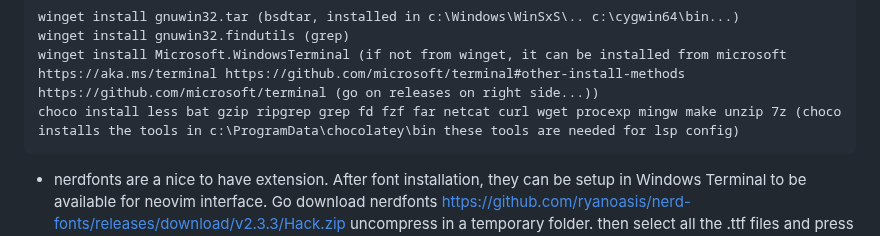
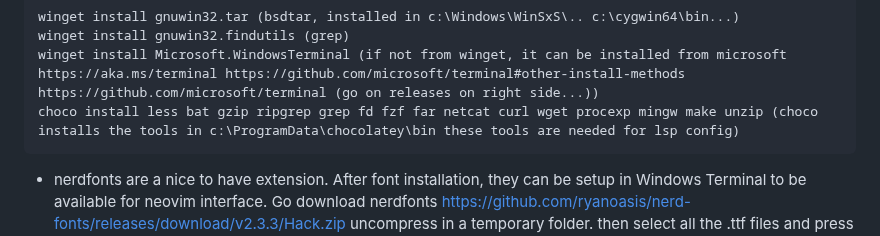
Before and after one commit to nvim-lua/kickstart.nvim, a Markdown page: README.md, the part around the change. Drawn GitHub-style.

````diff
--- a/README.md
+++ b/README.md
@@ -110,7 +110,7 @@ Actions to be executed from administrator user:
   winget install gnuwin32.tar (bsdtar, installed in c:\Windows\WinSxS\.. c:\cygwin64\bin...)
   winget install gnuwin32.findutils (grep)
   winget install Microsoft.WindowsTerminal (if not from winget, it can be installed from microsoft https://aka.ms/terminal https://github.com/microsoft/terminal#other-install-methods https://github.com/microsoft/terminal (go on releases on right side...))
-  choco install less bat gzip ripgrep grep fd fzf far netcat curl wget procexp mingw make unzip 7z (choco installs the tools in c:\ProgramData\chocolatey\bin these tools are needed for lsp config)
+  choco install less bat gzip ripgrep grep fd fzf far netcat curl wget procexp mingw make unzip (choco installs the tools in c:\ProgramData\chocolatey\bin these tools are needed for lsp config)
   ```
   - nerdfonts are a nice to have extension. After font installation, they can be setup in Windows Terminal to be available for neovim interface. Go download nerdfonts https://github.com/ryanoasis/nerd-fonts/releases/download/v2.3.3/Hack.zip uncompress in a temporary folder. then select all the .ttf files and press right-click then install. Open MS terminal, press the top icon on the right of the "+", then choose Profile/Defaults on the left, then Appearance and in font face set Hack Nerd Font
   ```
````
